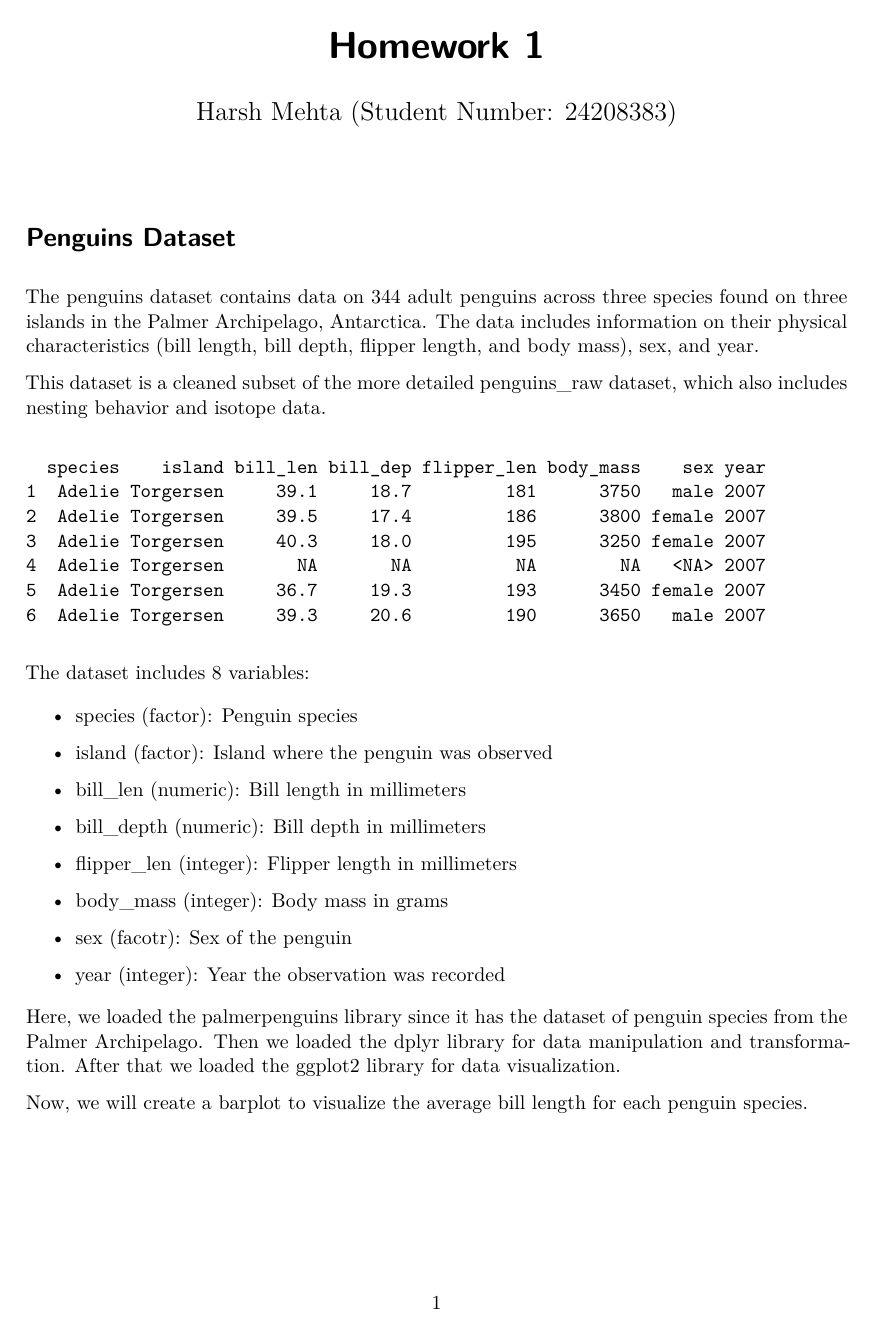
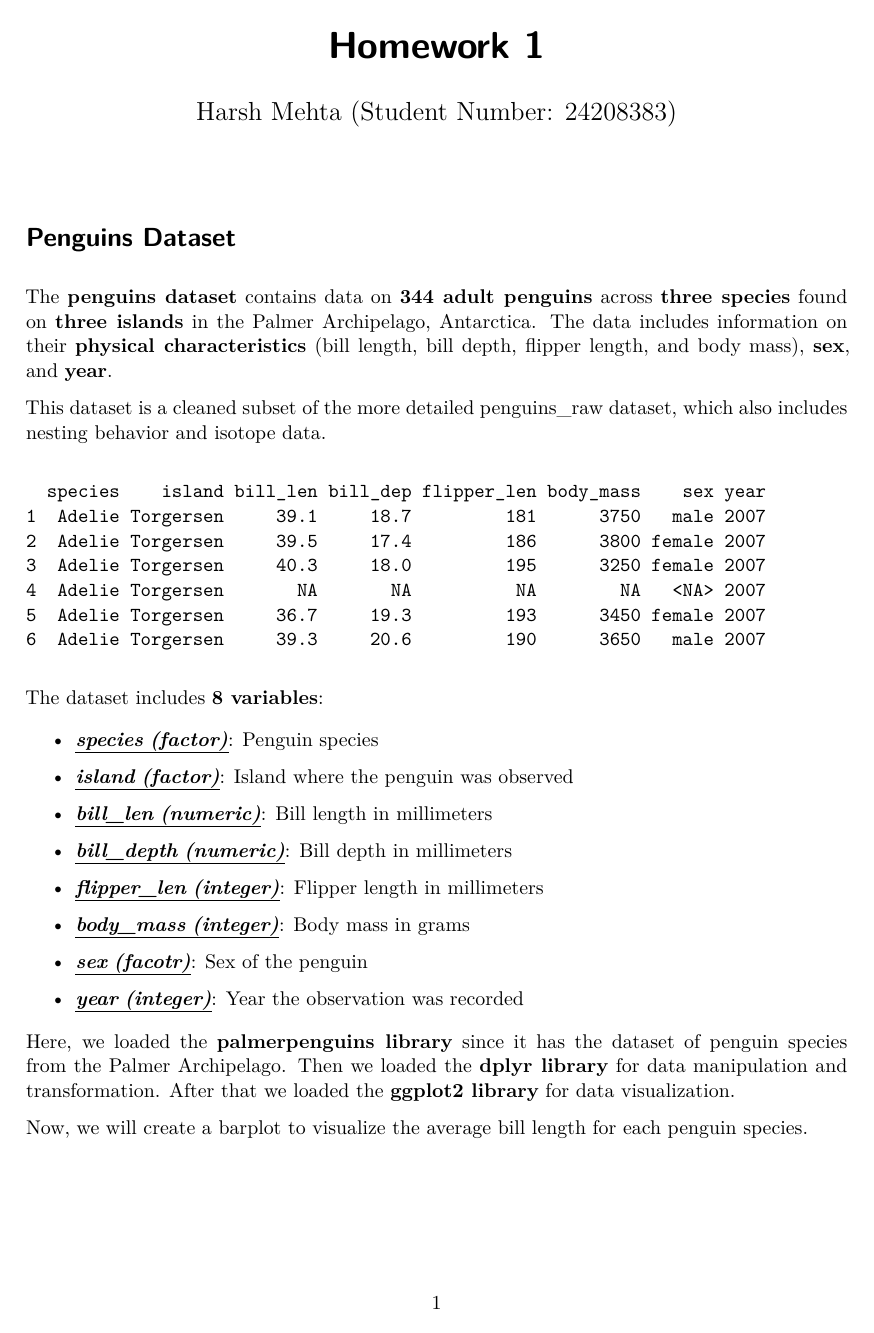
Before and after one commit to HarshMehta-01/Homework-1, a Quarto document (Homework 1.qmd): page 1 of 2. Rendered offline with R 4.5, knitr and Pandoc in place of Quarto, then LaTeX, with nearby package versions.

Commit message:
Added bold, italic, and underlined the text.

````diff
--- a/Homework 1.qmd
+++ b/Homework 1.qmd
@@ -7,7 +7,7 @@ editor: visual
 
 # Penguins Dataset
 
-The penguins dataset contains data on 344 adult penguins across three species found on three islands in the Palmer Archipelago, Antarctica. The data includes information on their physical characteristics (bill length, bill depth, flipper length, and body mass), sex, and year.
+The **penguins dataset** contains data on **344 adult penguins** across **three species** found on **three islands** in the Palmer Archipelago, Antarctica. The data includes information on their **physical characteristics** (bill length, bill depth, flipper length, and body mass), **sex**, and **year**.
 
 This dataset is a cleaned subset of the more detailed penguins_raw dataset, which also includes nesting behavior and isotope data.
 
@@ -17,23 +17,23 @@ This dataset is a cleaned subset of the more detailed penguins_raw dataset, whic
 head(penguins)
 ```
 
-The dataset includes 8 variables:
+The dataset includes **8 variables**:
 
--   species (factor): Penguin species
+-   [***species (factor)***]{.underline}: Penguin species
 
--   island (factor): Island where the penguin was observed
+-   [***island (factor)***]{.underline}: Island where the penguin was observed
 
--   bill_len (numeric): Bill length in millimeters
+-   [***bill_len (numeric)***]{.underline}: Bill length in millimeters
 
--   bill_depth (numeric): Bill depth in millimeters
+-   [***bill_depth (numeric)***]{.underline}: Bill depth in millimeters
 
--   flipper_len (integer): Flipper length in millimeters
+-   [***flipper_len (integer)***]{.underline}: Flipper length in millimeters
 
--   body_mass (integer): Body mass in grams
+-   [***body_mass (integer)***]{.underline}: Body mass in grams
 
--   sex (facotr): Sex of the penguin
+-   [***sex (facotr)***]{.underline}: Sex of the penguin
 
--   year (integer): Year the observation was recorded
+-   [***year (integer)***]{.underline}: Year the observation was recorded
 
 ```{r}
 #| message: false
@@ -45,7 +45,7 @@ library(dplyr)
 library(ggplot2)
 ```
 
-Here, we loaded the palmerpenguins library since it has the dataset of penguin species from the Palmer Archipelago. Then we loaded the dplyr library for data manipulation and transformation. After that we loaded the ggplot2 library for data visualization.
+Here, we loaded the **palmerpenguins library** since it has the dataset of penguin species from the Palmer Archipelago. Then we loaded the **dplyr library** for data manipulation and transformation. After that we loaded the **ggplot2 library** for data visualization.
 
 Now, we will create a barplot to visualize the average bill length for each penguin species.
 
````
Also changed, not shown: Homework-1.pdf, Homework 1.qmd (10 more changed lines).
